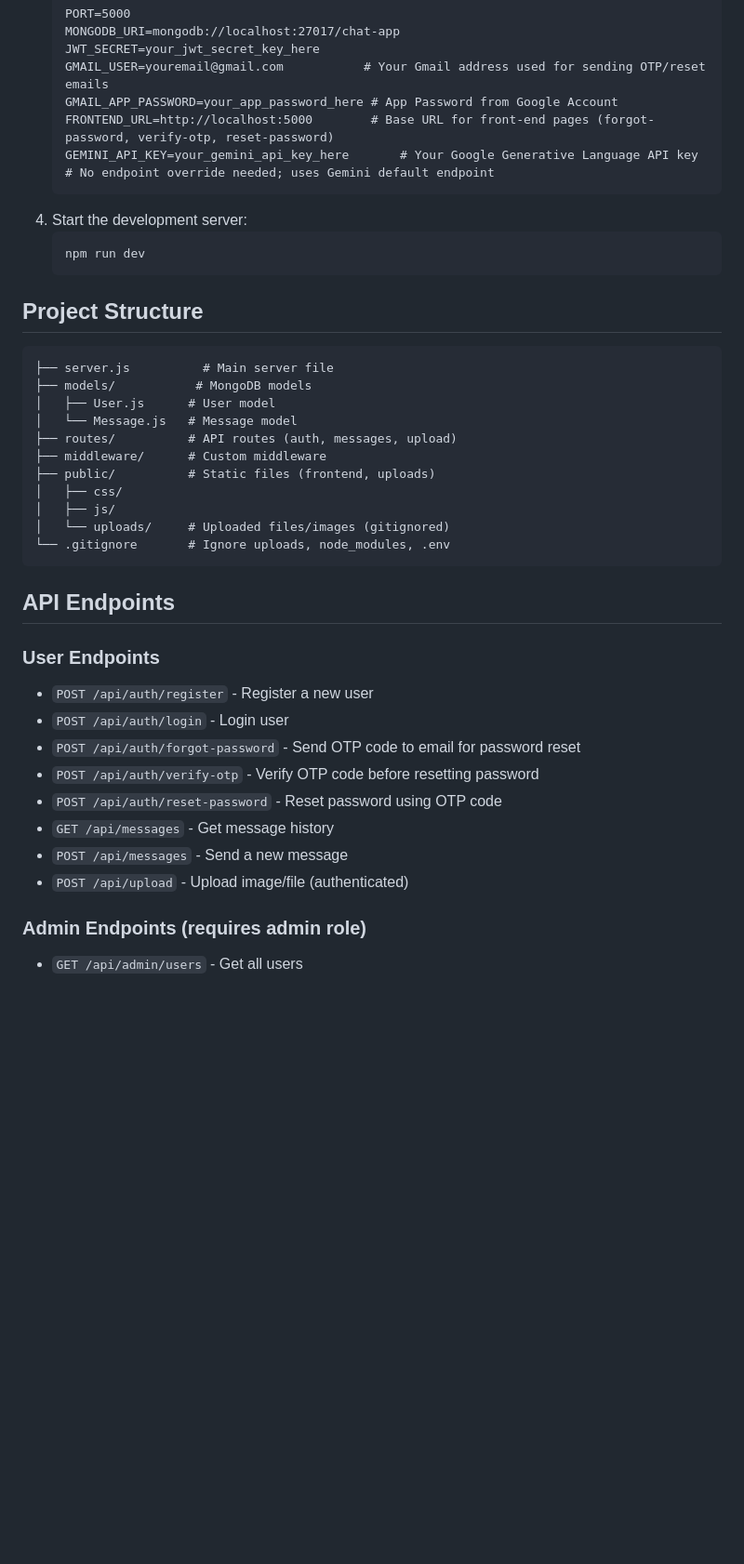
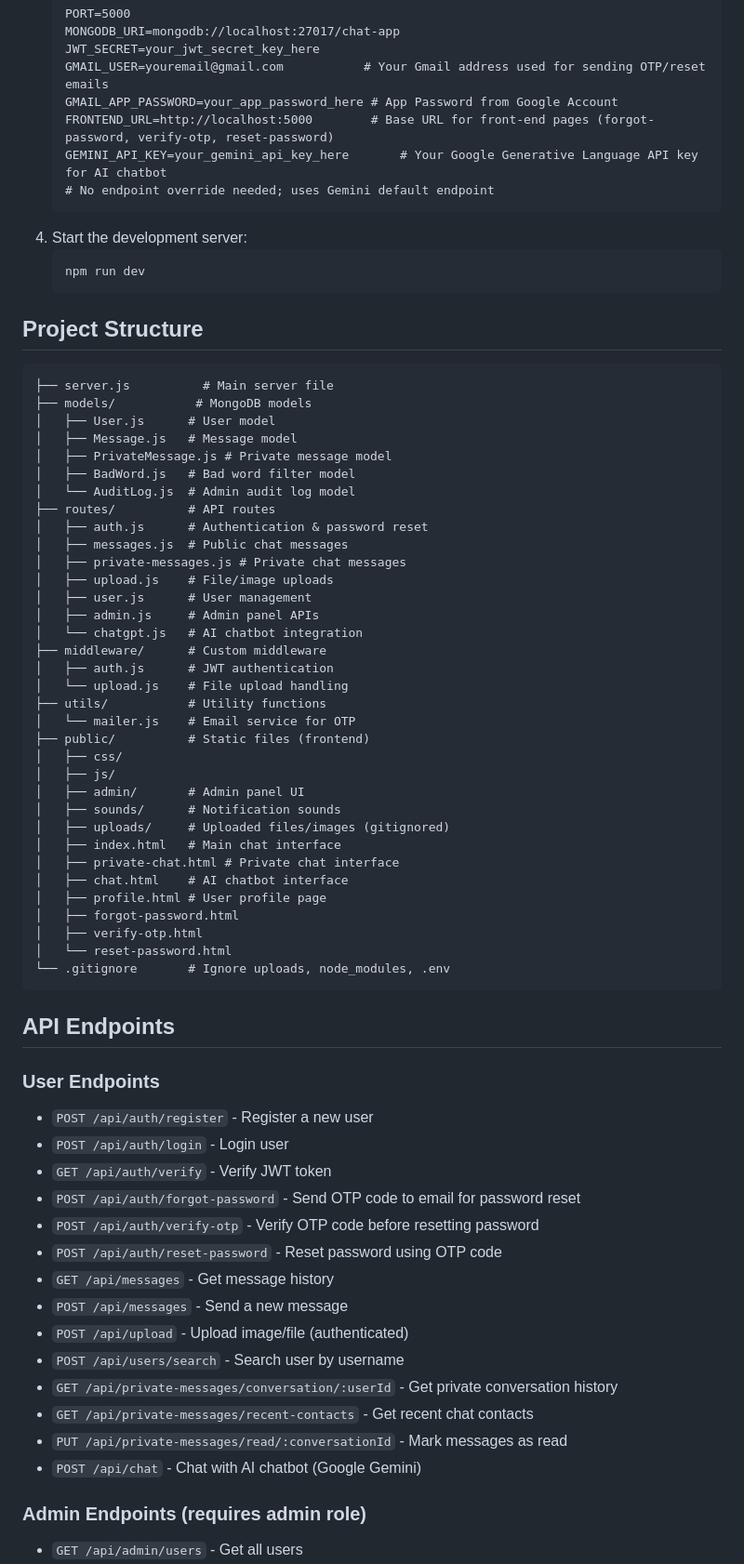
Before and after one commit to dinhvien04/RealTimeChat, a Markdown page: README.md, the part around the change printed below. Shown: that part at 93% size. GitHub-like rendering; blank space fills up the shorter version.

Commit message:
update readme.mfd

````diff
--- a/README.md
+++ b/README.md
@@ -75,7 +94,7 @@ A modern real-time chat application built with Node.js, Express, Socket.IO, and
    GMAIL_USER=youremail@gmail.com           # Your Gmail address used for sending OTP/reset emails
    GMAIL_APP_PASSWORD=your_app_password_here # App Password from Google Account
    FRONTEND_URL=http://localhost:5000        # Base URL for front-end pages (forgot-password, verify-otp, reset-password)
-   GEMINI_API_KEY=your_gemini_api_key_here       # Your Google Generative Language API key
+   GEMINI_API_KEY=your_gemini_api_key_here       # Your Google Generative Language API key for AI chatbot
    # No endpoint override needed; uses Gemini default endpoint
    ```
 4. Start the development server:
@@ -89,13 +108,36 @@ A modern real-time chat application built with Node.js, Express, Socket.IO, and
 ├── server.js          # Main server file
 ├── models/           # MongoDB models
 │   ├── User.js      # User model
-│   └── Message.js   # Message model
-├── routes/          # API routes (auth, messages, upload)
+│   ├── Message.js   # Message model
+│   ├── PrivateMessage.js # Private message model
+│   ├── BadWord.js   # Bad word filter model
+│   └── AuditLog.js  # Admin audit log model
+├── routes/          # API routes
+│   ├── auth.js      # Authentication & password reset
+│   ├── messages.js  # Public chat messages
+│   ├── private-messages.js # Private chat messages
+│   ├── upload.js    # File/image uploads
+│   ├── user.js      # User management
+│   ├── admin.js     # Admin panel APIs
+│   └── chatgpt.js   # AI chatbot integration
 ├── middleware/      # Custom middleware
-├── public/          # Static files (frontend, uploads)
+│   ├── auth.js      # JWT authentication
+│   └── upload.js    # File upload handling
+├── utils/           # Utility functions
+│   └── mailer.js    # Email service for OTP
+├── public/          # Static files (frontend)
 │   ├── css/
 │   ├── js/
-│   └── uploads/     # Uploaded files/images (gitignored)
+│   ├── admin/       # Admin panel UI
+│   ├── sounds/      # Notification sounds
+│   ├── uploads/     # Uploaded files/images (gitignored)
+│   ├── index.html   # Main chat interface
+│   ├── private-chat.html # Private chat interface
+│   ├── chat.html    # AI chatbot interface
+│   ├── profile.html # User profile page
+│   ├── forgot-password.html
+│   ├── verify-otp.html
+│   └── reset-password.html
 └── .gitignore       # Ignore uploads, node_modules, .env
 ```
 
@@ -104,12 +146,18 @@ A modern real-time chat application built with Node.js, Express, Socket.IO, and
 ### User Endpoints
 - `POST /api/auth/register` - Register a new user
 - `POST /api/auth/login` - Login user
+- `GET /api/auth/verify` - Verify JWT token
 - `POST /api/auth/forgot-password` - Send OTP code to email for password reset
 - `POST /api/auth/verify-otp` - Verify OTP code before resetting password
 - `POST /api/auth/reset-password` - Reset password using OTP code
 - `GET /api/messages` - Get message history
 - `POST /api/messages` - Send a new message
 - `POST /api/upload` - Upload image/file (authenticated)
+- `POST /api/users/search` - Search user by username
+- `GET /api/private-messages/conversation/:userId` - Get private conversation history
+- `GET /api/private-messages/recent-contacts` - Get recent chat contacts
+- `PUT /api/private-messages/read/:conversationId` - Mark messages as read
+- `POST /api/chat` - Chat with AI chatbot (Google Gemini)
 
 ### Admin Endpoints (requires admin role)
 - `GET /api/admin/users` - Get all users
````
Also changed, not shown: other parts of README.md (+56 -0 lines).
